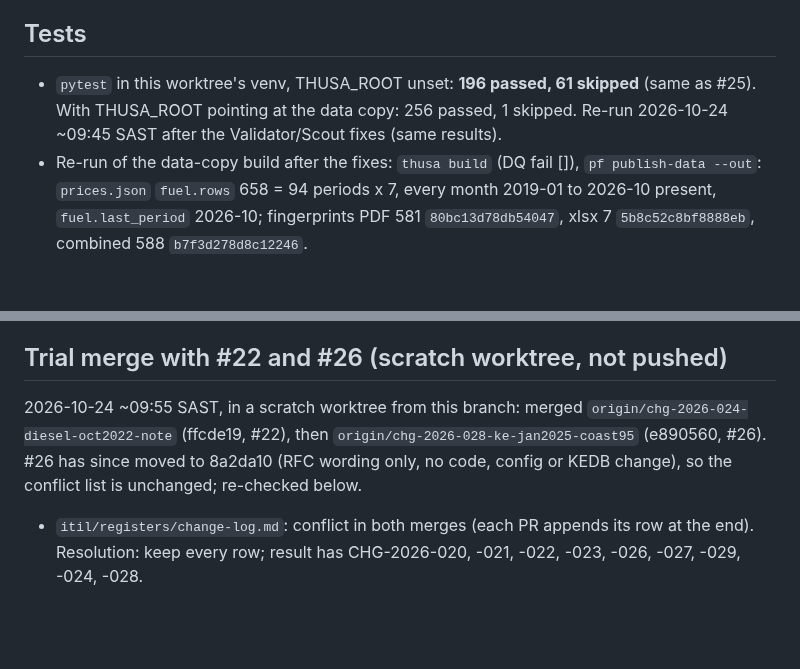
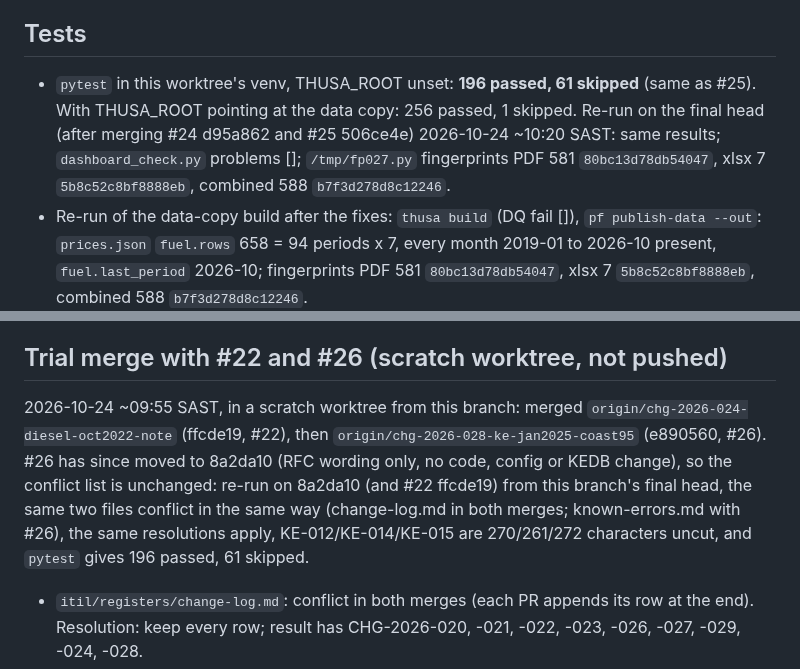
Before and after one commit to farwaters/publicfunds-sa, a Markdown page: itil/changes/CHG-2026-029-wording-2025-12.md, 2 parts joined by grey strips. Rendered like a GitHub page; blank space fills up the shorter version.

Commit message:
CHG-2026-029: record re-run on final heads

```diff
--- a/itil/changes/CHG-2026-029-wording-2025-12.md
+++ b/itil/changes/CHG-2026-029-wording-2025-12.md
@@ -81,7 +81,7 @@ Until then the live text stays as it is. One GO binds one RFC and one environmen
 Fingerprint = `sha256(json.dumps(sorted([(year, month, grade, cents_per_litre, source_locator)])))`, first 16 hex (`/tmp/fp027.py`, parsers of this worktree, run over the data copy): PDF-only **581 rows `80bc13d78db54047`**; December workbook **7 rows `5b8c52c8bf8888eb`**; combined **588 rows `b7f3d278d8c12246`**. These equal the values of #24 (PDF), #25 (xlsx, combined). Wording only: before/after export of `prices.json` rows is identical (same 658 rows); the only differences between a build before and after the wording edits are the fields listed in "Merge GO and PROD publish" plus build hashes/timestamps.
 
 ## Tests
-- `pytest` in this worktree's venv, THUSA_ROOT unset: **196 passed, 61 skipped** (same as #25). With THUSA_ROOT pointing at the data copy: 256 passed, 1 skipped. Re-run 2026-10-24 ~09:45 SAST after the Validator/Scout fixes (same results).
+- `pytest` in this worktree's venv, THUSA_ROOT unset: **196 passed, 61 skipped** (same as #25). With THUSA_ROOT pointing at the data copy: 256 passed, 1 skipped. Re-run on the final head (after merging #24 d95a862 and #25 506ce4e) 2026-10-24 ~10:20 SAST: same results; `dashboard_check.py` problems []; `/tmp/fp027.py` fingerprints PDF 581 `80bc13d78db54047`, xlsx 7 `5b8c52c8bf8888eb`, combined 588 `b7f3d278d8c12246`.
 - Re-run of the data-copy build after the fixes: `thusa build` (DQ fail []), `pf publish-data --out`: `prices.json` `fuel.rows` 658 = 94 periods x 7, every month 2019-01 to 2026-10 present, `fuel.last_period` 2026-10; fingerprints PDF 581 `80bc13d78db54047`, xlsx 7 `5b8c52c8bf8888eb`, combined 588 `b7f3d278d8c12246`.
 - `config/public-data.yaml` parses (exporter ran); `_known_errors()` run for real (see above).
 - `uv run --group screenshots python scripts/dashboard_check.py`: problems [] (it reads the committed `public-data/`, so it does not show the new wording; that appears after the nightly export).
@@ -94,7 +94,7 @@ The December 2025 workbook is not in the box's raw store (checked 2026-10-24: no
 3. If the fetch failed (the `dmpr_fuel` ingest run result shows an error or note, or 1-2 do not hold): **report it immediately** to the owner. With CHG-2026-029 live, the published text "no fuel month is missing" would then be false, and the fix or the rollback (`git revert -m 1 <merge commit>`) must go out the same day.
 
 ## Trial merge with #22 and #26 (scratch worktree, not pushed)
-2026-10-24 ~09:55 SAST, in a scratch worktree from this branch: merged `origin/chg-2026-024-diesel-oct2022-note` (ffcde19, #22), then `origin/chg-2026-028-ke-jan2025-coast95` (e890560, #26). #26 has since moved to 8a2da10 (RFC wording only, no code, config or KEDB change), so the conflict list is unchanged; re-checked below.
+2026-10-24 ~09:55 SAST, in a scratch worktree from this branch: merged `origin/chg-2026-024-diesel-oct2022-note` (ffcde19, #22), then `origin/chg-2026-028-ke-jan2025-coast95` (e890560, #26). #26 has since moved to 8a2da10 (RFC wording only, no code, config or KEDB change), so the conflict list is unchanged: re-run on 8a2da10 (and #22 ffcde19) from this branch's final head, the same two files conflict in the same way (change-log.md in both merges; known-errors.md with #26), the same resolutions apply, KE-012/KE-014/KE-015 are 270/261/272 characters uncut, and `pytest` gives 196 passed, 61 skipped.
 - `itil/registers/change-log.md`: conflict in both merges (each PR appends its row at the end). Resolution: keep every row; result has CHG-2026-020, -021, -022, -023, -026, -027, -029, -024, -028.
 - `itil/knowledge/known-errors.md`: no conflict with #22; **conflict with #26** (KE-014 from #22 and KE-015 from #26 are inserted at the same place after KE-013). Resolution: keep both rows, KE-014 then KE-015.
 - Nothing else conflicted (no code, config or data file). On the merged state, the real `_known_errors()` gives KE-012 270 characters, KE-014 261 characters, KE-015 272 characters, all uncut (no ellipsis), so the KE-014 and KE-015 entries that the new `known_gaps` sentence points to are both published, and the sentence reads "see the known errors KE-014 and KE-015". `pytest` on the merged state: 196 passed, 61 skipped.
```
